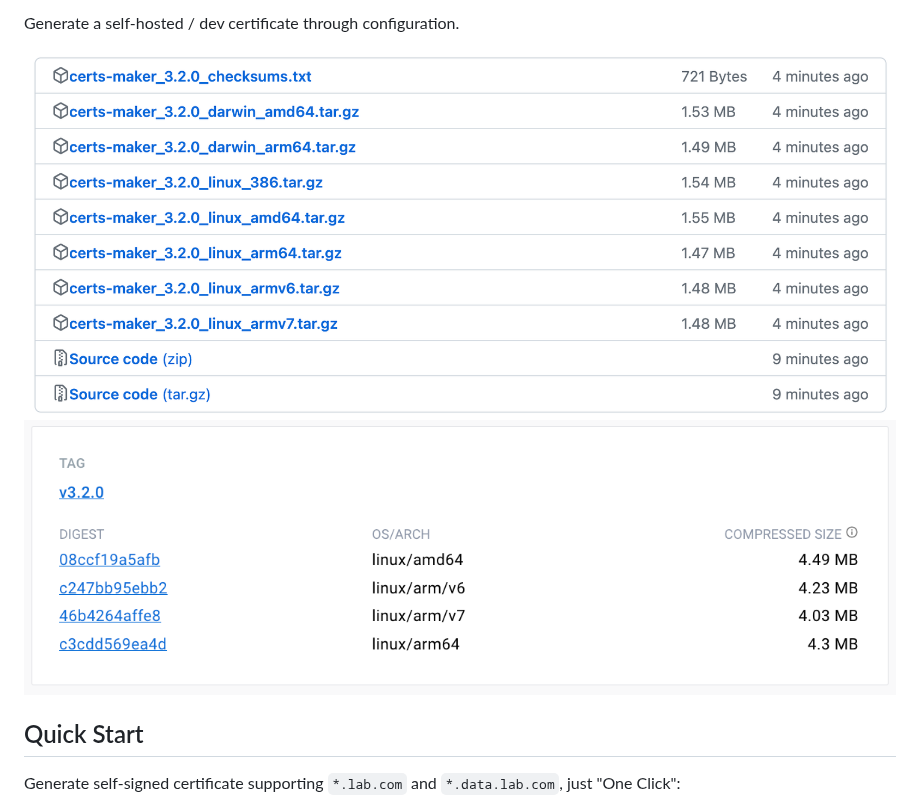
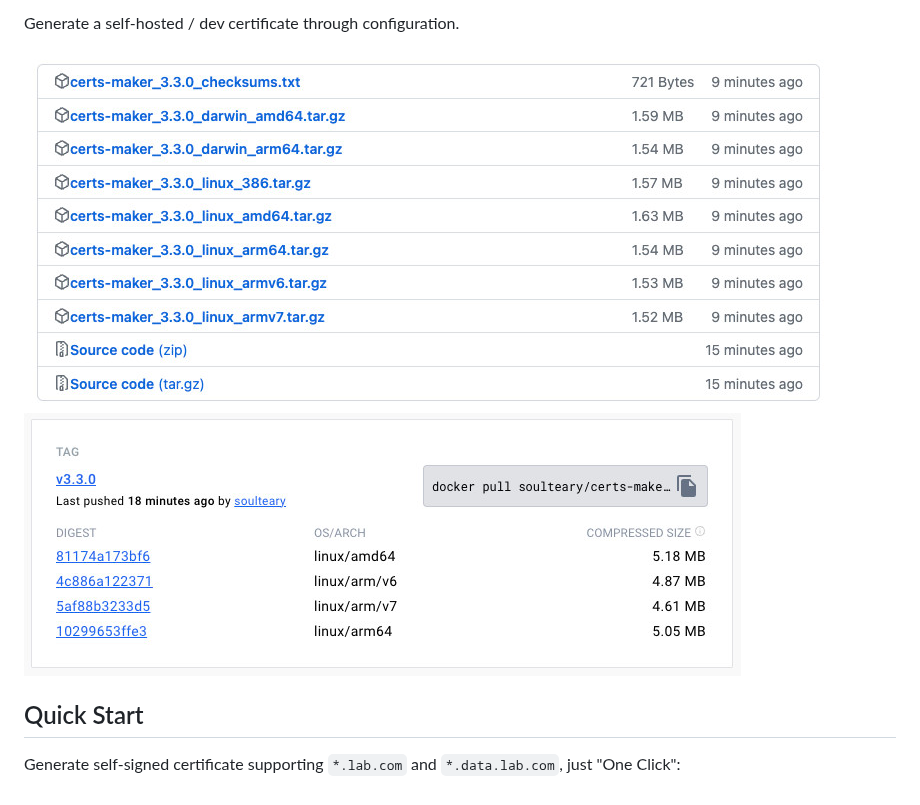
Before and after one commit to soulteary/certs-maker, a Markdown page: README.md, the part around the change. Rendered like a GitHub page; pictures changed too: .github/assets.jpg (added), .github/assets.png (deleted), .github/dockerhub.jpg (added).

```diff
--- a/README.md
+++ b/README.md
@@ -12,8 +12,8 @@
 
 Generate a self-hosted / dev certificate through configuration.
 
-<img src=".github/assets.png">
-<img src=".github/dockerhub.png">
+<img src=".github/assets.jpg">
+<img src=".github/dockerhub.jpg">
 
 ## Quick Start
 
```
Also changed, not shown: README_CN.md (+2 -3 lines), .github/workflows/ass.jpg (added).
